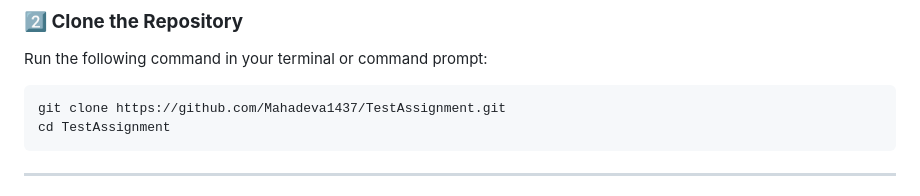
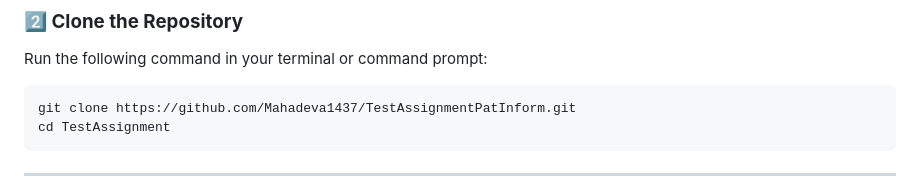
Before and after one commit to Mahadeva1437/TestAssignmentPatInform, a Markdown page: README.md, the part around the change. Rendered like a GitHub page.

````diff
--- a/README.md
+++ b/README.md
@@ -43,7 +43,7 @@ Ensure you have the following installed on your system:
 ### **2️⃣ Clone the Repository**
 Run the following command in your terminal or command prompt:
 ```sh
-git clone https://github.com/Mahadeva1437/TestAssignment.git
+git clone https://github.com/Mahadeva1437/TestAssignmentPatInform.git
 cd TestAssignment
 ```
 
````
